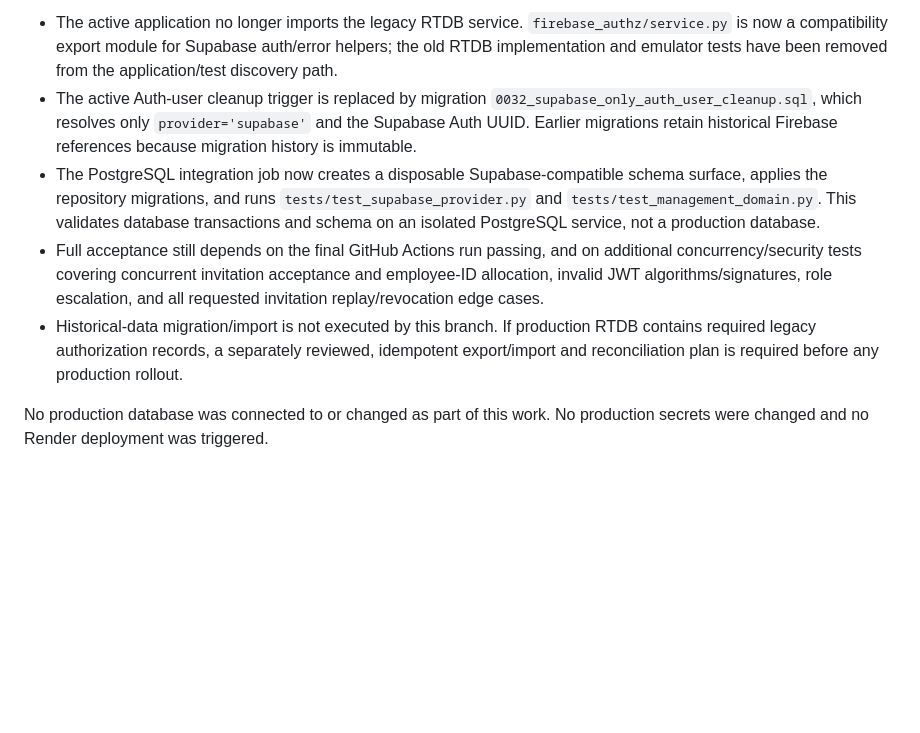
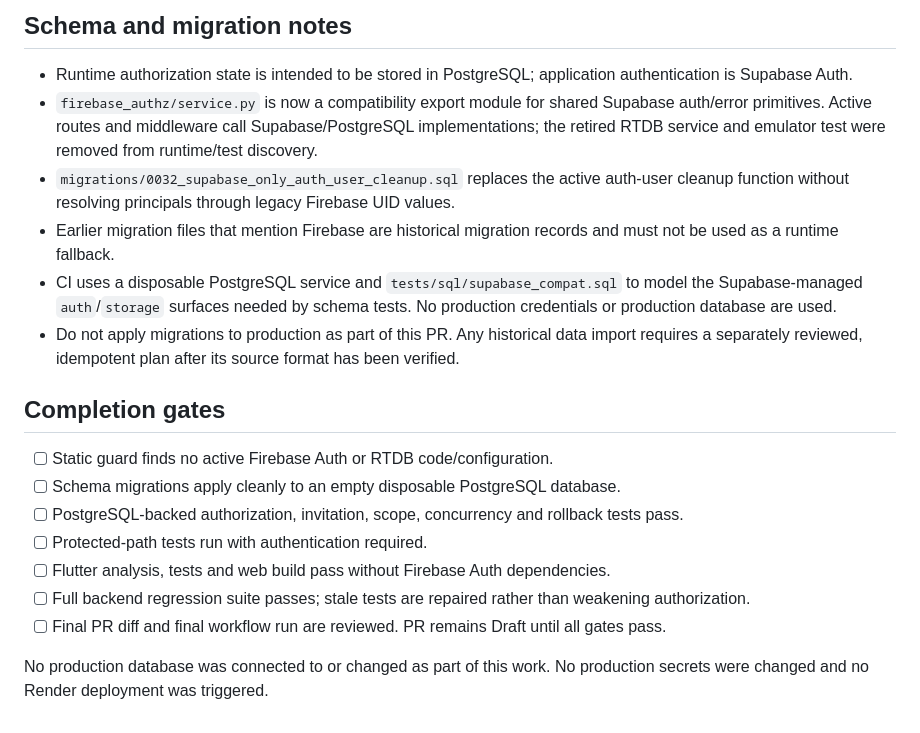
Before and after one commit to PritishMete/data_analysis, a Markdown page: docs/supabase-only-persistence-migration.md, the part around one of its changes. Rendered like a GitHub page; blank space fills up the shorter version.

Commit message:
Refresh operation-by-operation Supabase persistence migration audit

```diff
--- a/docs/supabase-only-persistence-migration.md
+++ b/docs/supabase-only-persistence-migration.md
@@ -28,8 +23,21 @@ mean the complete RTDB migration is finished. Legacy RTDB code remains in
 
-- The active application no longer imports the legacy RTDB service. `firebase_authz/service.py` is now a compatibility export module for Supabase auth/error helpers; the old RTDB implementation and emulator tests have been removed from the application/test discovery path.
-- The active Auth-user cleanup trigger is replaced by migration `0032_supabase_only_auth_user_cleanup.sql`, which resolves only `provider='supabase'` and the Supabase Auth UUID. Earlier migrations retain historical Firebase references because migration history is immutable.
-- The PostgreSQL integration job now creates a disposable Supabase-compatible schema surface, applies the repository migrations, and runs `tests/test_supabase_provider.py` and `tests/test_management_domain.py`. This validates database transactions and schema on an isolated PostgreSQL service, not a production database.
-- Full acceptance still depends on the final GitHub Actions run passing, and on additional concurrency/security tests covering concurrent invitation acceptance and employee-ID allocation, invalid JWT algorithms/signatures, role escalation, and all requested invitation replay/revocation edge cases.
-- Historical-data migration/import is not executed by this branch. If production RTDB contains required legacy authorization records, a separately reviewed, idempotent export/import and reconciliation plan is required before any production rollout.
+## Schema and migration notes
+
+- Runtime authorization state is intended to be stored in PostgreSQL; application authentication is Supabase Auth.
+- `firebase_authz/service.py` is now a compatibility export module for shared Supabase auth/error primitives. Active routes and middleware call Supabase/PostgreSQL implementations; the retired RTDB service and emulator test were removed from runtime/test discovery.
+- `migrations/0032_supabase_only_auth_user_cleanup.sql` replaces the active auth-user cleanup function without resolving principals through legacy Firebase UID values.
+- Earlier migration files that mention Firebase are historical migration records and must not be used as a runtime fallback.
+- CI uses a disposable PostgreSQL service and `tests/sql/supabase_compat.sql` to model the Supabase-managed `auth`/`storage` surfaces needed by schema tests. No production credentials or production database are used.
+- Do not apply migrations to production as part of this PR. Any historical data import requires a separately reviewed, idempotent plan after its source format has been verified.
+
+## Completion gates
+
+- [ ] Static guard finds no active Firebase Auth or RTDB code/configuration.
+- [ ] Schema migrations apply cleanly to an empty disposable PostgreSQL database.
+- [ ] PostgreSQL-backed authorization, invitation, scope, concurrency and rollback tests pass.
+- [ ] Protected-path tests run with authentication required.
+- [ ] Flutter analysis, tests and web build pass without Firebase Auth dependencies.
+- [ ] Full backend regression suite passes; stale tests are repaired rather than weakening authorization.
+- [ ] Final PR diff and final workflow run are reviewed. PR remains Draft until all gates pass.
 
 No production database was connected to or changed as part of this work. No production secrets were changed and no Render deployment was triggered.
```
Also changed, not shown: other parts of docs/supabase-only-persistence-migration.md (+18 -23 lines).
